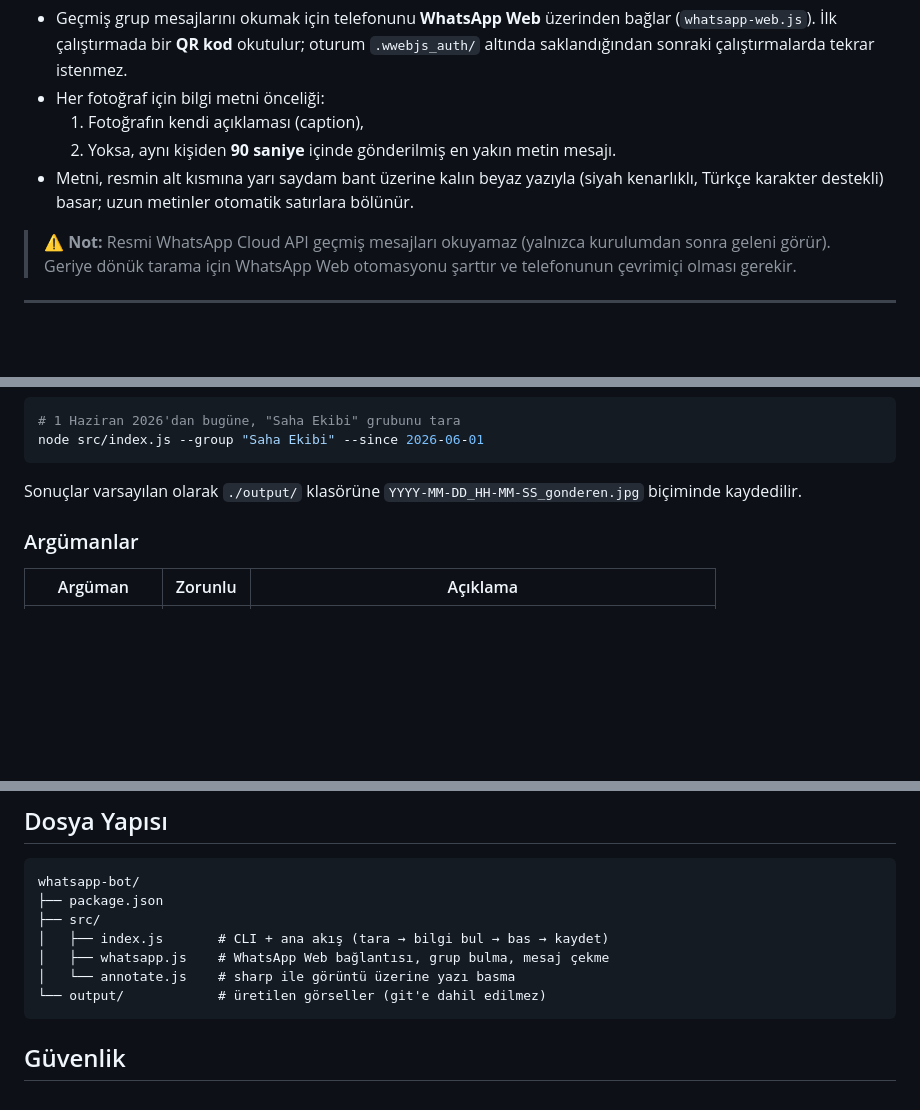
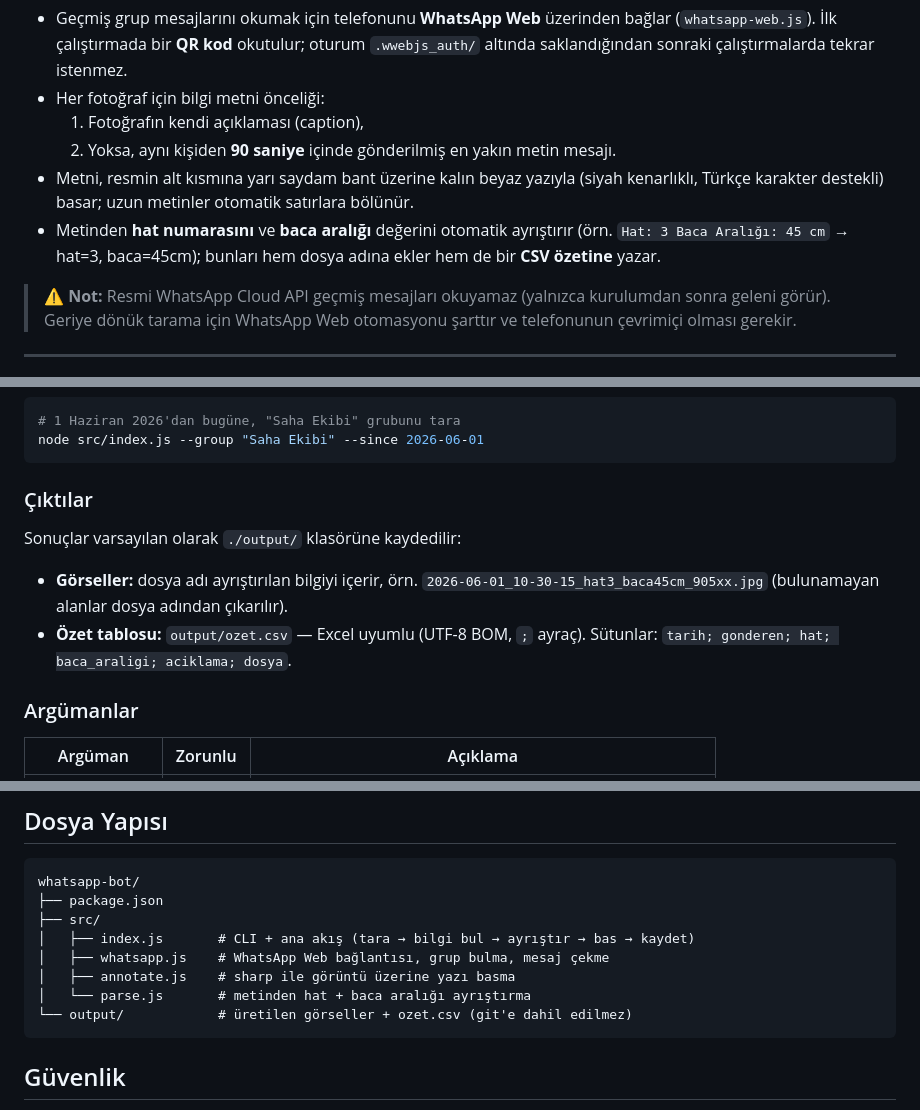
Before and after one commit to mahmuttari/PLANET-GEAR, a Markdown page: whatsapp-bot/README.md, 3 parts joined by grey strips. GitHub-like rendering; blank space fills up the shorter version.

Commit message:
WhatsApp botu: README — hat/baca ayrıştırma, akıllı dosya adı ve CSV özet dokümantasyonu

````diff
--- a/whatsapp-bot/README.md
+++ b/whatsapp-bot/README.md
@@ -23,6 +23,9 @@ Belirttiğin tarihten **bugüne** kadar olan mesajlar taranır.
 - Metni, resmin alt kısmına yarı saydam bant üzerine kalın beyaz yazıyla
   (siyah kenarlıklı, Türkçe karakter destekli) basar; uzun metinler otomatik
   satırlara bölünür.
+- Metinden **hat numarasını** ve **baca aralığı** değerini otomatik ayrıştırır
+  (örn. `Hat: 3 Baca Aralığı: 45 cm` → hat=3, baca=45cm); bunları hem dosya
+  adına ekler hem de bir **CSV özetine** yazar.
 
 > ⚠️ **Not:** Resmi WhatsApp Cloud API geçmiş mesajları okuyamaz (yalnızca
 > kurulumdan sonra geleni görür). Geriye dönük tarama için WhatsApp Web
@@ -56,8 +59,15 @@ Ardından taramayı başlat:
 node src/index.js --group "Saha Ekibi" --since 2026-06-01
 ```
 
-Sonuçlar varsayılan olarak `./output/` klasörüne
-`YYYY-MM-DD_HH-MM-SS_gonderen.jpg` biçiminde kaydedilir.
+### Çıktılar
+
+Sonuçlar varsayılan olarak `./output/` klasörüne kaydedilir:
+
+- **Görseller:** dosya adı ayrıştırılan bilgiyi içerir, örn.
+  `2026-06-01_10-30-15_hat3_baca45cm_905xx.jpg`
+  (bulunamayan alanlar dosya adından çıkarılır).
+- **Özet tablosu:** `output/ozet.csv` — Excel uyumlu (UTF-8 BOM, `;` ayraç).
+  Sütunlar: `tarih; gonderen; hat; baca_araligi; aciklama; dosya`.
 
 ### Argümanlar
 
@@ -82,10 +92,11 @@ Sonuçlar varsayılan olarak `./output/` klasörüne
 whatsapp-bot/
 ├── package.json
 ├── src/
-│   ├── index.js       # CLI + ana akış (tara → bilgi bul → bas → kaydet)
+│   ├── index.js       # CLI + ana akış (tara → bilgi bul → ayrıştır → bas → kaydet)
 │   ├── whatsapp.js    # WhatsApp Web bağlantısı, grup bulma, mesaj çekme
-│   └── annotate.js    # sharp ile görüntü üzerine yazı basma
-└── output/            # üretilen görseller (git'e dahil edilmez)
+│   ├── annotate.js    # sharp ile görüntü üzerine yazı basma
+│   └── parse.js       # metinden hat + baca aralığı ayrıştırma
+└── output/            # üretilen görseller + ozet.csv (git'e dahil edilmez)
 ```
 
 ## Güvenlik
````
